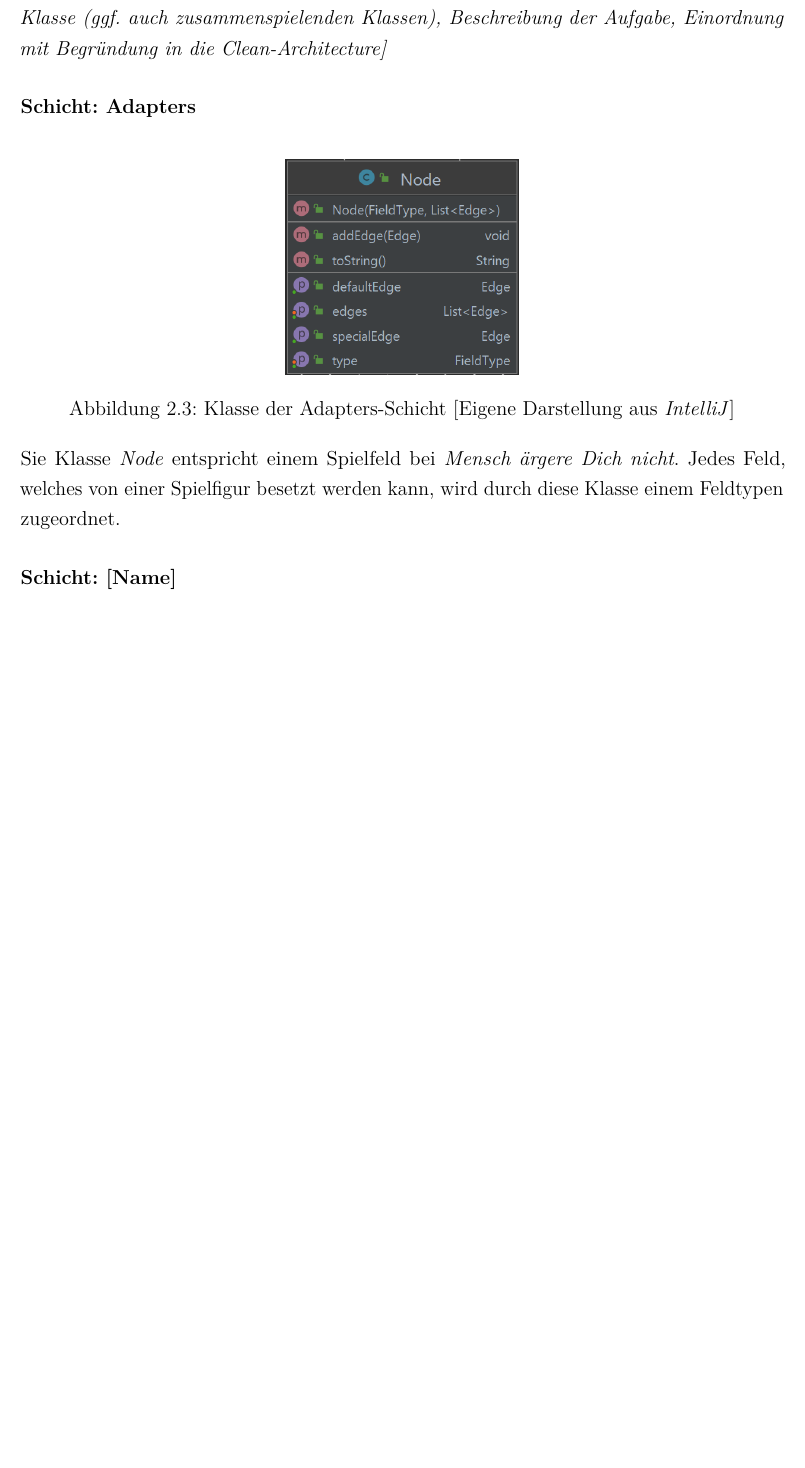
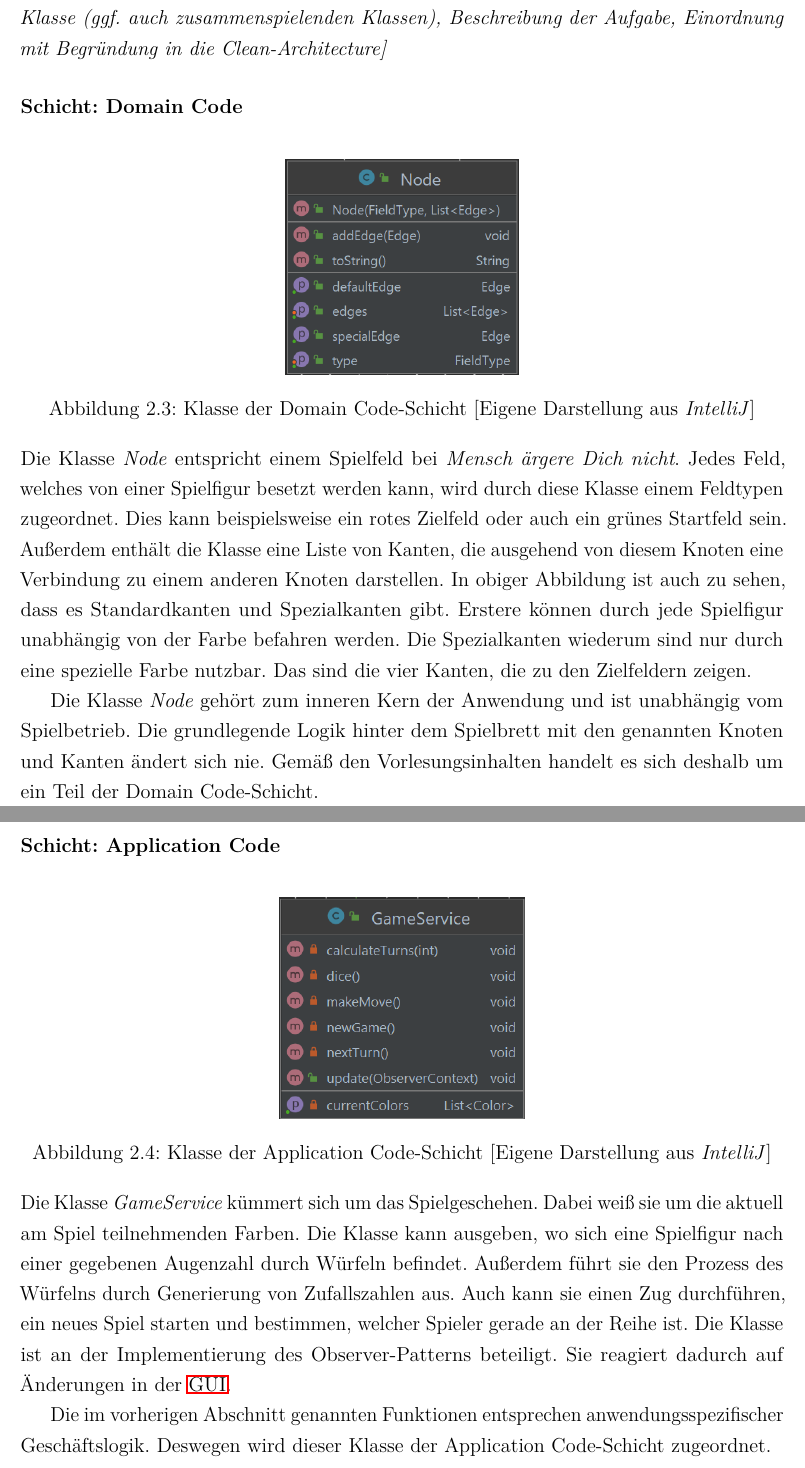
Before and after one commit to BergManuel/ASE, a LaTeX document (bericht.tex, which reads kapitel2.tex): part of page 13 of 21 before the commit and two parts of pages 14 and 15 of 23 after it, the two joined at a grey line, cut so that both start at the same text, the shorter picture padded with empty space. Compiled offline with pdfLaTeX.

Commit message:
Added things to chapter 2.3

```diff
--- a/kapitel2.tex
+++ b/kapitel2.tex
@@ -66,13 +66,24 @@ ab und wer hängt von der Klasse ab) in Bezug auf die Dependency Rule]}
 (ggf. auch zusammenspielenden Klassen), Beschreibung der Aufgabe, Einordnung mit Begründung in
 die Clean-Architecture]}
 
-\subsubsection{Schicht: Adapters}
+\subsubsection{Schicht: Domain Code}
 \begin{figure}[htbp]
 \centering
 \centerline{\includegraphics[scale=.35]{node}}
-\caption{Klasse der Adapters-Schicht [Eigene Darstellung aus \emph{IntelliJ}]}
-\label{fig:dependencyrulenegativ}
+\caption{Klasse der Domain Code-Schicht [Eigene Darstellung aus \emph{IntelliJ}]}
+\label{fig:klassedomaincodeschicht}
 \end{figure}
-\noindent Sie Klasse \emph{Node} entspricht einem Spielfeld bei \emph{Mensch ärgere Dich nicht}. Jedes Feld, welches von einer Spielfigur besetzt werden kann, wird durch diese Klasse einem Feldtypen zugeordnet.
+\noindent Die Klasse \emph{Node} entspricht einem Spielfeld bei \emph{Mensch ärgere Dich nicht}. Jedes Feld, welches von einer Spielfigur besetzt werden kann, wird durch diese Klasse einem Feldtypen zugeordnet. Dies kann beispielsweise ein rotes Zielfeld oder auch ein grünes Startfeld sein. Außerdem enthält die Klasse eine Liste von Kanten, die ausgehend von diesem Knoten eine Verbindung zu einem anderen Knoten darstellen. In \hyperref[fig:klasseadomaincodeschicht]{obiger Abbildung} ist auch zu sehen, dass es Standardkanten und Spezialkanten gibt. Erstere können durch jede Spielfigur unabhängig von der Farbe befahren werden. Die Spezialkanten wiederum sind nur durch eine spezielle Farbe nutzbar. Das sind die vier Kanten, die zu den Zielfeldern zeigen.
 
-\subsubsection{Schicht: [Name]}
+Die Klasse \emph{Node} gehört zum inneren Kern der Anwendung und ist unabhängig vom Spielbetrieb. Die grundlegende Logik hinter dem Spielbrett mit den genannten Knoten und Kanten ändert sich nie. Gemäß den Vorlesungsinhalten handelt es sich deshalb um ein Teil der Domain Code-Schicht.
+\newpage
+\subsubsection{Schicht: Application Code}
+\begin{figure}[htbp]
+\centering
+\centerline{\includegraphics[scale=.42]{gameservice}}
+\caption{Klasse der Application Code-Schicht [Eigene Darstellung aus \emph{IntelliJ}]}
+\label{fig:klasseapplicationcodeschicht}
+\end{figure}
+\noindent Die Klasse \emph{GameService} kümmert sich um das Spielgeschehen. Dabei weiß sie um die aktuell am Spiel teilnehmenden Farben. Die Klasse kann ausgeben, wo sich eine Spielfigur nach einer gegebenen Augenzahl durch Würfeln befindet. Außerdem führt sie den Prozess des Würfelns durch Generierung von Zufallszahlen aus. Auch kann sie einen Zug durchführen, ein neues Spiel starten und bestimmen, welcher Spieler gerade an der Reihe ist. Die Klasse ist an der Implementierung des Observer-Patterns beteiligt. Sie reagiert dadurch auf Änderungen in der \acs{GUI}.
+
+Die im vorherigen Abschnitt genannten Funktionen entsprechen anwendungsspezifischer Geschäftslogik. Deswegen wird dieser Klasse der Application Code-Schicht zugeordnet.
```
Also changed, not shown: kapitel1.tex (+1 -1 lines), gameservice.png (added), kapitel2.tex (2 more changed lines).
